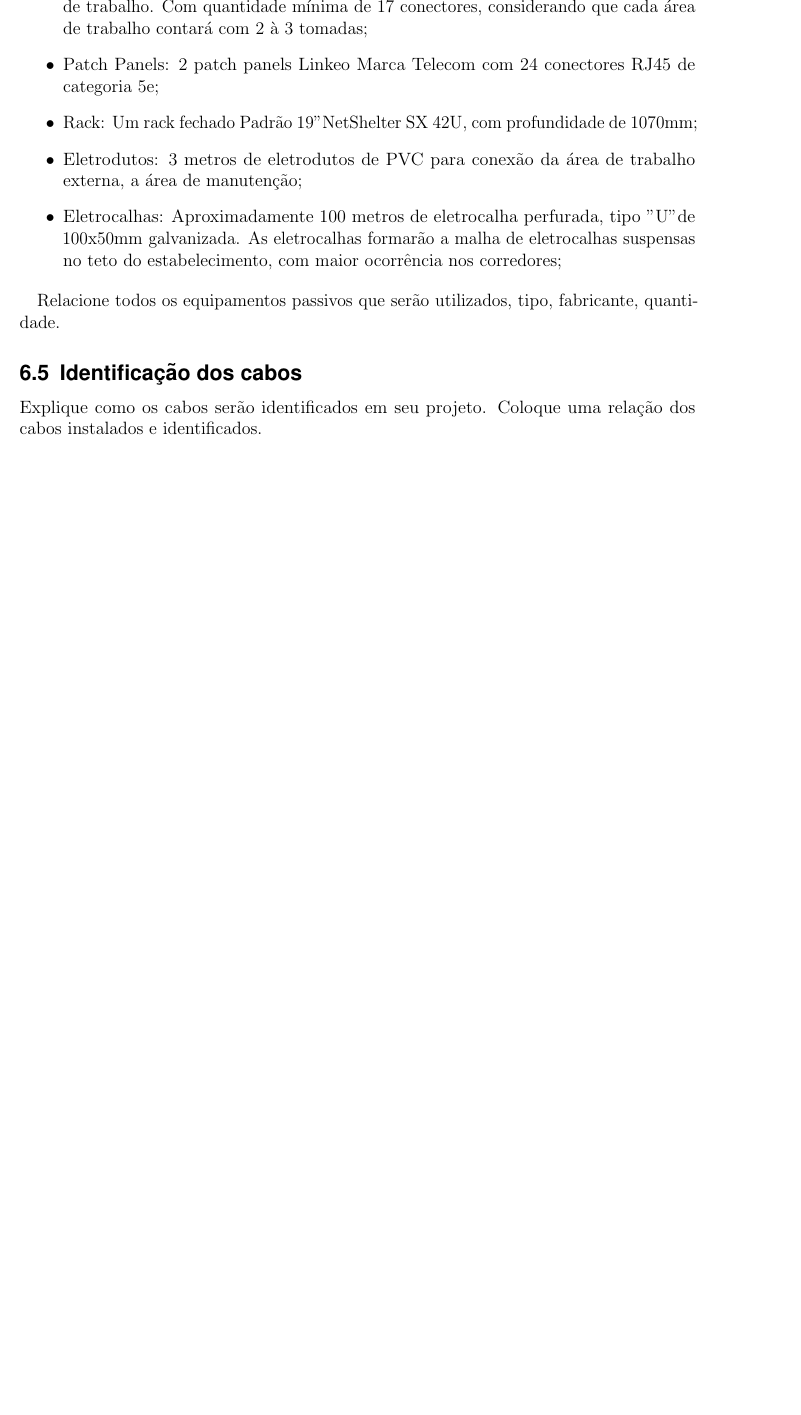
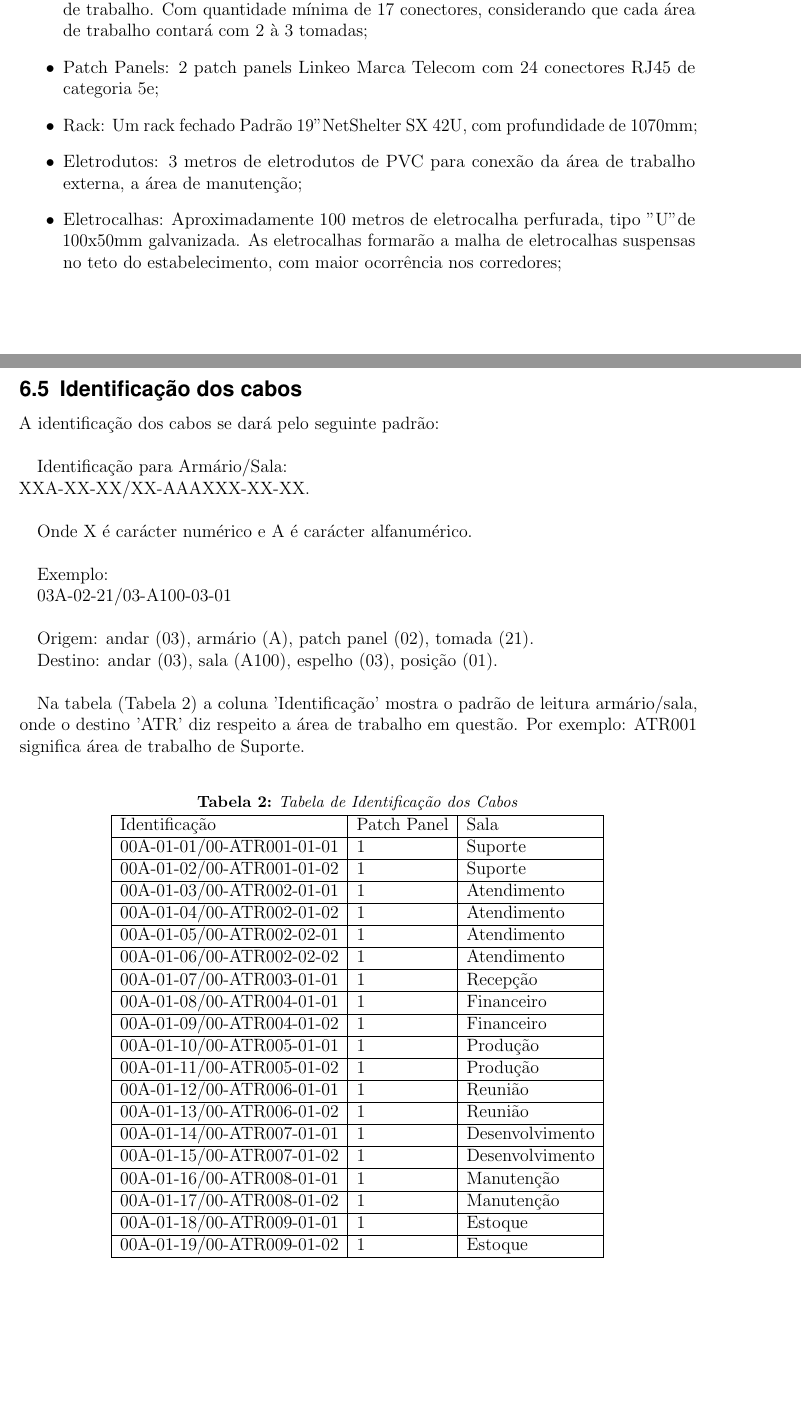
Before and after one commit to marcosfelipe/cabeamento, a LaTeX document (modelo_projeto.tex, which reads tabela-identificacao-cabos.tex): part of page 10 of 15 before the commit and two parts of pages 10 and 11 of 17 after it, the two joined at a grey line, cut so that both start at the same text, the shorter picture padded with empty space. Compiled offline with pdfLaTeX.

Commit message:
adicionada identificacao dos cabos

```diff
--- a/modelo_projeto.tex
+++ b/modelo_projeto.tex
@@ -323,13 +323,30 @@ Para o cabeamento horizontal será utilizado o sistema de distribuição de teto
 	\item Rack: Um rack fechado Padrão 19" NetShelter SX 42U, com  profundidade de 1070mm;
 	\item Eletrodutos: 3 metros de eletrodutos de PVC para conexão da área de trabalho externa, a área de manutenção;
 	\item Eletrocalhas: Aproximadamente 100 metros de eletrocalha perfurada, tipo "U" de 100x50mm galvanizada. As eletrocalhas formarão a  malha de eletrocalhas suspensas no teto do estabelecimento, com maior ocorrência nos corredores;
-\end{itemize}
+\end{itemize}\newpage
 
 
-Relacione todos os equipamentos passivos que serão utilizados, tipo, fabricante, quantidade.
+\subsection{Identificação dos cabos}
 
-\subsection{Identificação dos cabos}
-Explique como os cabos serão identificados em seu projeto. Coloque uma relação dos cabos instalados e identificados.
+A identificação dos cabos se dará pelo seguinte padrão: \newline
+
+Identificação para Armário/Sala: \newline
+ XXA-XX-XX/XX-AAAXXX-XX-XX.\newline
+
+Onde X é carácter numérico e A é carácter alfanumérico.\newline
+
+Exemplo:
+
+03A-02-21/03-A100-03-01\newline
+
+Origem: andar (03), armário (A), patch panel (02), tomada (21).
+
+Destino: andar (03), sala (A100), espelho (03), posição (01).\newline
+
+Na tabela (Tabela \ref{tabela_identificacao_cabos}) a coluna 'Identificação' mostra o padrão de leitura armário/sala, onde o destino 'ATR' diz respeito a área de trabalho em questão. Por exemplo: ATR001 significa área de trabalho de Suporte.
+
+\input{tabela-identificacao-cabos}\newpage
+
 
 \section{Implantação}
 Estabeleça um cronograma de implantação:
--- /dev/null
+++ b/tabela-identificacao-cabos.tex
@@ -0,0 +1,30 @@
+
+\begin{table}[H]
+\centering
+\caption{Tabela de Identificação dos Cabos}
+\label{tabela_identificacao_cabos}
+\begin{tabular}{|l|l|l|l|}
+	\hline
+
+	Identificação             & Patch Panel & Sala            \\ \hline
+	00A-01-01/00-ATR001-01-01 & 1           & Suporte         \\ \hline
+	00A-01-02/00-ATR001-01-02 & 1           & Suporte         \\ \hline
+	00A-01-03/00-ATR002-01-01 & 1           & Atendimento     \\ \hline
+	00A-01-04/00-ATR002-01-02 & 1           & Atendimento     \\ \hline
+	00A-01-05/00-ATR002-02-01 & 1           & Atendimento     \\ \hline
+	00A-01-06/00-ATR002-02-02 & 1           & Atendimento     \\ \hline
+	00A-01-07/00-ATR003-01-01 & 1           & Recepção        \\ \hline
+	00A-01-08/00-ATR004-01-01 & 1           & Financeiro      \\ \hline
+	00A-01-09/00-ATR004-01-02 & 1           & Financeiro      \\ \hline
+	00A-01-10/00-ATR005-01-01 & 1           & Produção        \\ \hline
+	00A-01-11/00-ATR005-01-02 & 1           & Produção        \\ \hline
+	00A-01-12/00-ATR006-01-01 & 1           & Reunião         \\ \hline
+	00A-01-13/00-ATR006-01-02 & 1           & Reunião         \\ \hline
+	00A-01-14/00-ATR007-01-01 & 1           & Desenvolvimento \\ \hline
+	00A-01-15/00-ATR007-01-02 & 1           & Desenvolvimento \\ \hline
+	00A-01-16/00-ATR008-01-01 & 1           & Manutenção      \\ \hline
+	00A-01-17/00-ATR008-01-02 & 1           & Manutenção      \\ \hline
+	00A-01-18/00-ATR009-01-01 & 1           & Estoque         \\ \hline
+	00A-01-19/00-ATR009-01-02 & 1           & Estoque         \\ \hline
+\end{tabular}
+\end{table}
```
Also changed, not shown: identificacao-areas-de-trabalho.png (added), modelo_projeto.pdf, modelo_projeto.tex (2 more changed lines).
